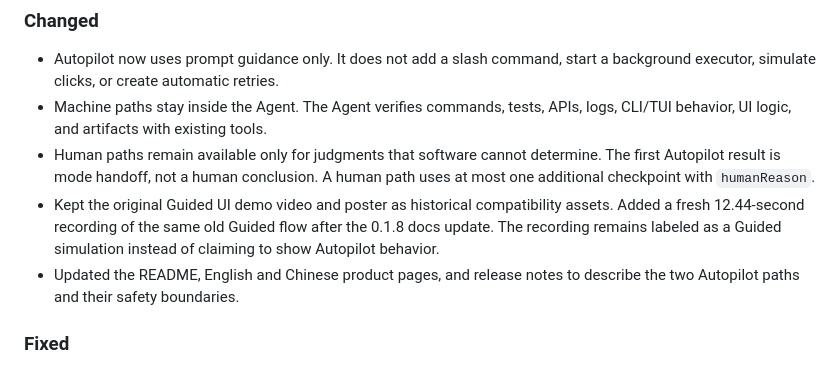
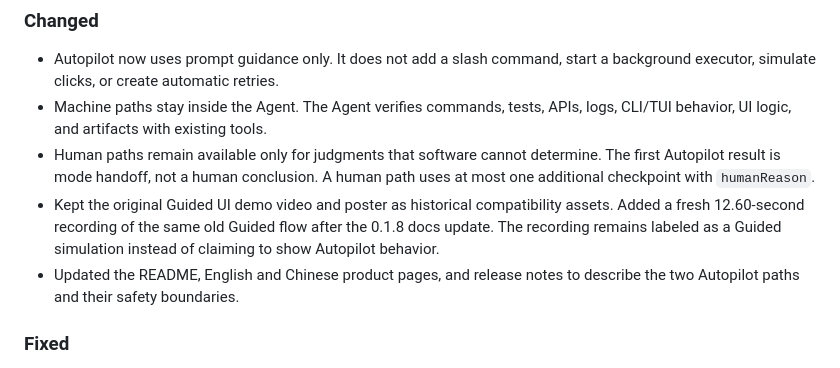
Before and after one commit to liush2yuxjtu/pi-debug-mode, a Markdown page: CHANGELOG.md, the part around the change. GitHub-like rendering.

```diff
--- a/CHANGELOG.md
+++ b/CHANGELOG.md
@@ -17,7 +17,7 @@ All notable changes to `pi-debug-mode` are recorded here.
 - Autopilot now uses prompt guidance only. It does not add a slash command, start a background executor, simulate clicks, or create automatic retries.
 - Machine paths stay inside the Agent. The Agent verifies commands, tests, APIs, logs, CLI/TUI behavior, UI logic, and artifacts with existing tools.
 - Human paths remain available only for judgments that software cannot determine. The first Autopilot result is mode handoff, not a human conclusion. A human path uses at most one additional checkpoint with `humanReason`.
-- Kept the original Guided UI demo video and poster as historical compatibility assets. Added a fresh 12.44-second recording of the same old Guided flow after the 0.1.8 docs update. The recording remains labeled as a Guided simulation instead of claiming to show Autopilot behavior.
+- Kept the original Guided UI demo video and poster as historical compatibility assets. Added a fresh 12.60-second recording of the same old Guided flow after the 0.1.8 docs update. The recording remains labeled as a Guided simulation instead of claiming to show Autopilot behavior.
 - Updated the README, English and Chinese product pages, and release notes to describe the two Autopilot paths and their safety boundaries.
 
 ### Fixed
```
Also changed, not shown: .build-in-public/plan.md (+1 -1 lines), artifacts/demo/README.md (+1 -1 lines), artifacts/demo/pi-debug-mode-demo-0.1.8-contact-sheet.png, 2 other files.
